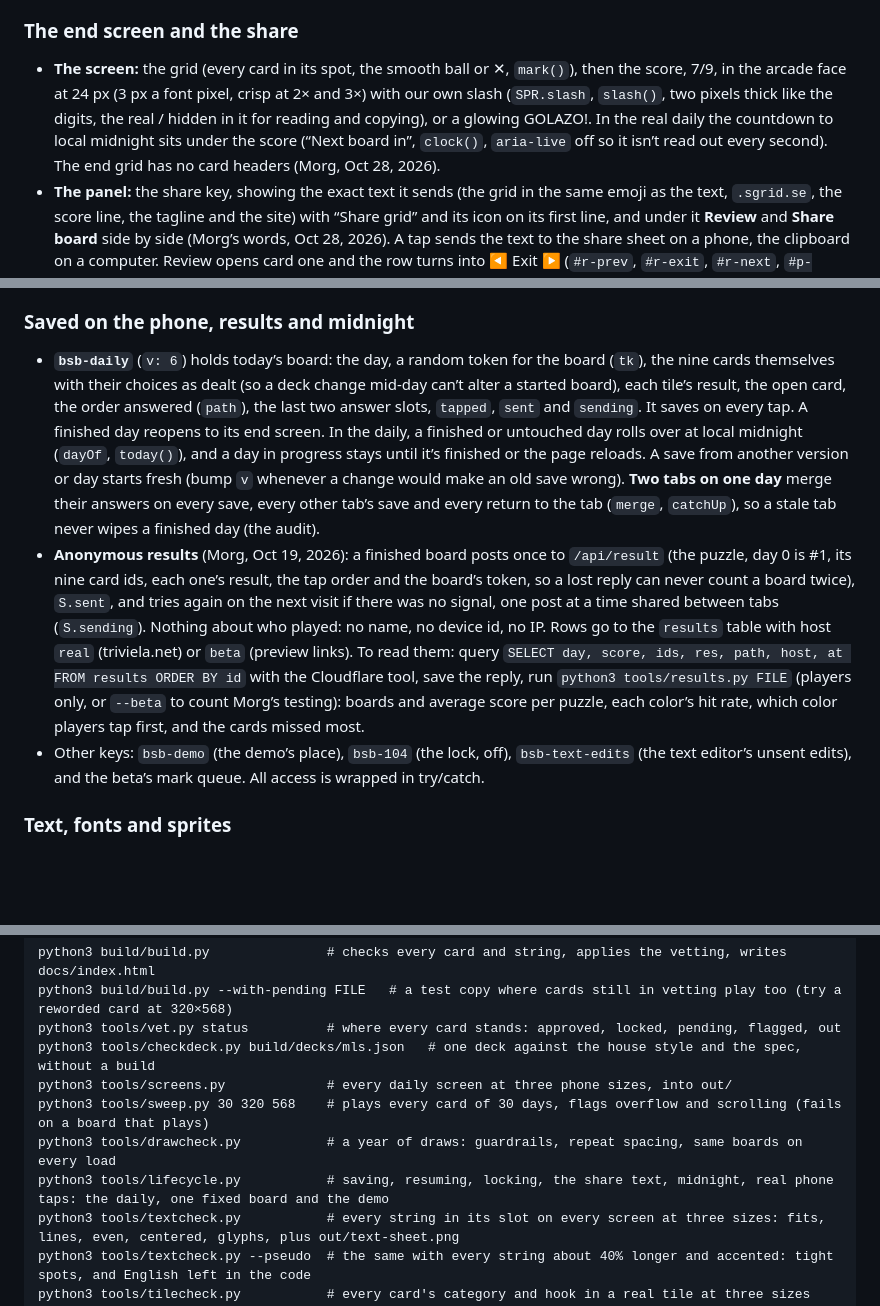
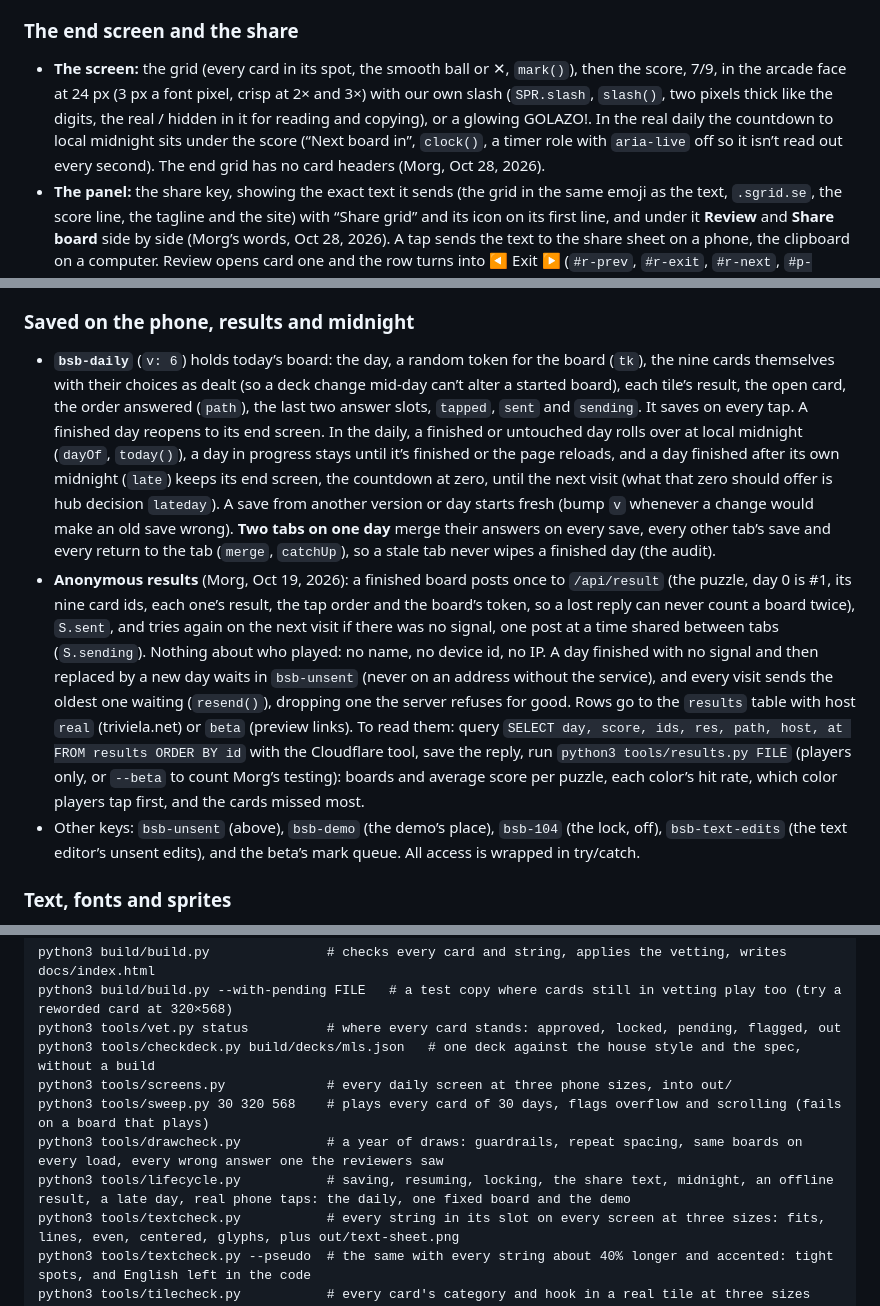
Before and after one commit to FernForager/blank-space-baby, a Markdown page: CLAUDE.md, 3 parts joined by grey strips. Drawn GitHub-style; blank space fills up the shorter version.

Commit message:
The slimmer brief: the choices check, the offline result and the late day (the audit's second and third open items, fixed on daily)
Co-Authored-By: Claude Fable 5.1 <noreply@anthropic.com>
Claude-Session: https://claude.ai/code/session_01EtV5RiJqL6ZA9PCQSn2tGT

````diff
--- a/CLAUDE.md
+++ b/CLAUDE.md
@@ -71,7 +71,7 @@ Read this first. It holds the game as built and the rules Morg has set, so nobod
 - A phone turned sideways, or a very short window, scrolls to the question instead of hiding it (the audit). A proper sideways layout is for later.
 
 ### The end screen and the share
-- **The screen:** the grid (every card in its spot, the smooth ball or ✕, `mark()`), then the score, 7/9, in the arcade face at 24 px (3 px a font pixel, crisp at 2× and 3×) with our own slash (`SPR.slash`, `slash()`, two pixels thick like the digits, the real / hidden in it for reading and copying), or a glowing GOLAZO!. In the real daily the countdown to local midnight sits under the score (“Next board in”, `clock()`, `aria-live` off so it isn’t read out every second). The end grid has no card headers (Morg, Oct 28, 2026).
+- **The screen:** the grid (every card in its spot, the smooth ball or ✕, `mark()`), then the score, 7/9, in the arcade face at 24 px (3 px a font pixel, crisp at 2× and 3×) with our own slash (`SPR.slash`, `slash()`, two pixels thick like the digits, the real / hidden in it for reading and copying), or a glowing GOLAZO!. In the real daily the countdown to local midnight sits under the score (“Next board in”, `clock()`, a timer role with `aria-live` off so it isn’t read out every second). The end grid has no card headers (Morg, Oct 28, 2026).
 - **The panel:** the share key, showing the exact text it sends (the grid in the same emoji as the text, `.sgrid.se`, the score line, the tagline and the site) with “Share grid” and its icon on its first line, and under it **Review** and **Share board** side by side (Morg’s words, Oct 28, 2026). A tap sends the text to the share sheet on a phone, the clipboard on a computer. Review opens card one and the row turns into ◀ Exit ▶ (`#r-prev`, `#r-exit`, `#r-next`, `#p-end.rv-on`): the arrows step through the cards, green first, then yellow, then red (dimmed at the ends), each with its color, its mark, its sentence with the answer filled in and its meaning under it (`review()`, `order()`), and Exit goes back to the grid. A tap on a grid mark still opens its card and a tap on the screen still steps on. The demo adds Play #2 and Play again from #1 on their own row (`#e-next`, `#e-again`), and “Thanks for playing” (Morg’s words) on its last board.
 - **The share text** (Morg’s calls, Oct 19 to 28, 2026): the title with the β, the header 🟩🟨🟥 (`HEAD`: the only way a friend can tell the columns apart), three lines, one per row of the board, ⚽ for right and ❌ for a miss (`lines()`), the score or GOLAZO!, the tagline “Trivia shootout” (`share.tagline`, so the link ends the message and a phone shows its preview card), then triviela.net:
   ```
@@ -95,9 +95,9 @@ Read this first. It holds the game as built and the rules Morg has set, so nobod
 - **The fingerprint** of a card (its answer, sentence, means, hook, color, kind and the wrong answers it can draw, `fingerprint()` in the build) is what every verdict is tied to, so any change sends the card back to all three reviewers. Morg’s flags and locks hold to the card’s own fields alone (`mark_hash`: the same fields and his own wrong answers, never its deck-mates’), so a change elsewhere in the deck never lapses a flag or breaks a lock (the audit’s open item, fixed Oct 30, 2026). A card with `wr` needs no kind, and adding `wr` never sends its deck-mates back (the audit). Losing a wrong answer never sends a card back, since fewer decoys can’t add a second right answer.
 
 ### Saved on the phone, results and midnight
-- **`bsb-daily`** (`v: 6`) holds today’s board: the day, a random token for the board (`tk`), the nine cards themselves with their choices as dealt (so a deck change mid-day can’t alter a started board), each tile’s result, the open card, the order answered (`path`), the last two answer slots, `tapped`, `sent` and `sending`. It saves on every tap. A finished day reopens to its end screen. In the daily, a finished or untouched day rolls over at local midnight (`dayOf`, `today()`), and a day in progress stays until it’s finished or the page reloads. A save from another version or day starts fresh (bump `v` whenever a change would make an old save wrong). **Two tabs on one day** merge their answers on every save, every other tab’s save and every return to the tab (`merge`, `catchUp`), so a stale tab never wipes a finished day (the audit).
-- **Anonymous results** (Morg, Oct 19, 2026): a finished board posts once to `/api/result` (the puzzle, day 0 is #1, its nine card ids, each one’s result, the tap order and the board’s token, so a lost reply can never count a board twice), `S.sent`, and tries again on the next visit if there was no signal, one post at a time shared between tabs (`S.sending`). Nothing about who played: no name, no device id, no IP. Rows go to the `results` table with host `real` (triviela.net) or `beta` (preview links). To read them: query `SELECT day, score, ids, res, path, host, at FROM results ORDER BY id` with the Cloudflare tool, save the reply, run `python3 tools/results.py FILE` (players only, or `--beta` to count Morg’s testing): boards and average score per puzzle, each color’s hit rate, which color players tap first, and the cards missed most.
-- Other keys: `bsb-demo` (the demo’s place), `bsb-104` (the lock, off), `bsb-text-edits` (the text editor’s unsent edits), and the beta’s mark queue. All access is wrapped in try/catch.
+- **`bsb-daily`** (`v: 6`) holds today’s board: the day, a random token for the board (`tk`), the nine cards themselves with their choices as dealt (so a deck change mid-day can’t alter a started board), each tile’s result, the open card, the order answered (`path`), the last two answer slots, `tapped`, `sent` and `sending`. It saves on every tap. A finished day reopens to its end screen. In the daily, a finished or untouched day rolls over at local midnight (`dayOf`, `today()`), a day in progress stays until it’s finished or the page reloads, and a day finished after its own midnight (`late`) keeps its end screen, the countdown at zero, until the next visit (what that zero should offer is hub decision `lateday`). A save from another version or day starts fresh (bump `v` whenever a change would make an old save wrong). **Two tabs on one day** merge their answers on every save, every other tab’s save and every return to the tab (`merge`, `catchUp`), so a stale tab never wipes a finished day (the audit).
+- **Anonymous results** (Morg, Oct 19, 2026): a finished board posts once to `/api/result` (the puzzle, day 0 is #1, its nine card ids, each one’s result, the tap order and the board’s token, so a lost reply can never count a board twice), `S.sent`, and tries again on the next visit if there was no signal, one post at a time shared between tabs (`S.sending`). Nothing about who played: no name, no device id, no IP. A day finished with no signal and then replaced by a new day waits in `bsb-unsent` (never on an address without the service), and every visit sends the oldest one waiting (`resend()`), dropping one the server refuses for good. Rows go to the `results` table with host `real` (triviela.net) or `beta` (preview links). To read them: query `SELECT day, score, ids, res, path, host, at FROM results ORDER BY id` with the Cloudflare tool, save the reply, run `python3 tools/results.py FILE` (players only, or `--beta` to count Morg’s testing): boards and average score per puzzle, each color’s hit rate, which color players tap first, and the cards missed most.
+- Other keys: `bsb-unsent` (above), `bsb-demo` (the demo’s place), `bsb-104` (the lock, off), `bsb-text-edits` (the text editor’s unsent edits), and the beta’s mark queue. All access is wrapped in try/catch.
 
 ### Text, fonts and sprites
 - **The text system** (Morg, Oct 26, 2026: `research/text-system.md`): every word the game shows or says, apart from the cards, lives in `build/text/en.json` (Google’s ARB shape: an id, its English, and `@id` with a note on where it shows, its slot and its placeholders like `{n}`). The game never holds English itself: the markup names a string with `data-t` (and `data-t-label`, `data-t-alt`), the script uses `tx(id, vars)` for plain text and `th(id, vars)` for typeset HTML (digits, #1 and GOLAZO! in the arcade face, punctuation glued, the ⚽ drawn), and text it writes later carries `data-tid`. `build/text/slots.json` is the type table: every place text appears, with its face, size per phone, line height, tracking, alignment, wrapping (one line, balanced, pretty), line limit, `trim` (centered on its letters) and `nudge`. The build turns it into the game’s text CSS, so text never gets a size or face anywhere else in the stylesheet. `build/strings.py` checks both (notes, placeholders, house style, every id the game asks for in markup, `th()` and `data-tid`, and no “soccer” or “football” in any string) and the build stops on a problem. A new string: add it to en.json with a note and a slot, use it with `tx`/`th` or `data-t`, run the build and `tools/textcheck.py`. Morg approves every string.
@@ -126,8 +126,8 @@ python3 tools/vet.py status          # where every card stands: approved, locked
 python3 tools/checkdeck.py build/decks/mls.json   # one deck against the house style and the spec, without a build
 python3 tools/screens.py             # every daily screen at three phone sizes, into out/
 python3 tools/sweep.py 30 320 568    # plays every card of 30 days, flags overflow and scrolling (fails on a board that plays)
-python3 tools/drawcheck.py           # a year of draws: guardrails, repeat spacing, same boards on every load
-python3 tools/lifecycle.py           # saving, resuming, locking, the share text, midnight, real phone taps: the daily, one fixed board and the demo
+python3 tools/drawcheck.py           # a year of draws: guardrails, repeat spacing, same boards on every load, every wrong answer one the reviewers saw
+python3 tools/lifecycle.py           # saving, resuming, locking, the share text, midnight, an offline result, a late day, real phone taps: the daily, one fixed board and the demo
 python3 tools/textcheck.py           # every string in its slot on every screen at three sizes: fits, lines, even, centered, glyphs, plus out/text-sheet.png
 python3 tools/textcheck.py --pseudo  # the same with every string about 40% longer and accented: tight spots, and English left in the code
 python3 tools/tilecheck.py           # every card's category and hook in a real tile at three sizes (out/tilecheck.txt), exits 1 if a playing card fails
````
Also changed, not shown: other parts of CLAUDE.md (+1 -1 lines).
